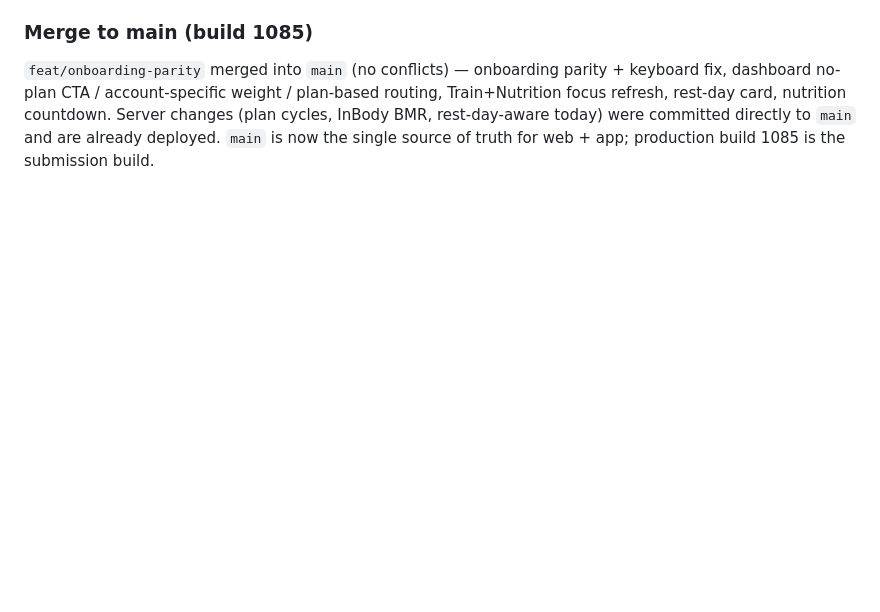
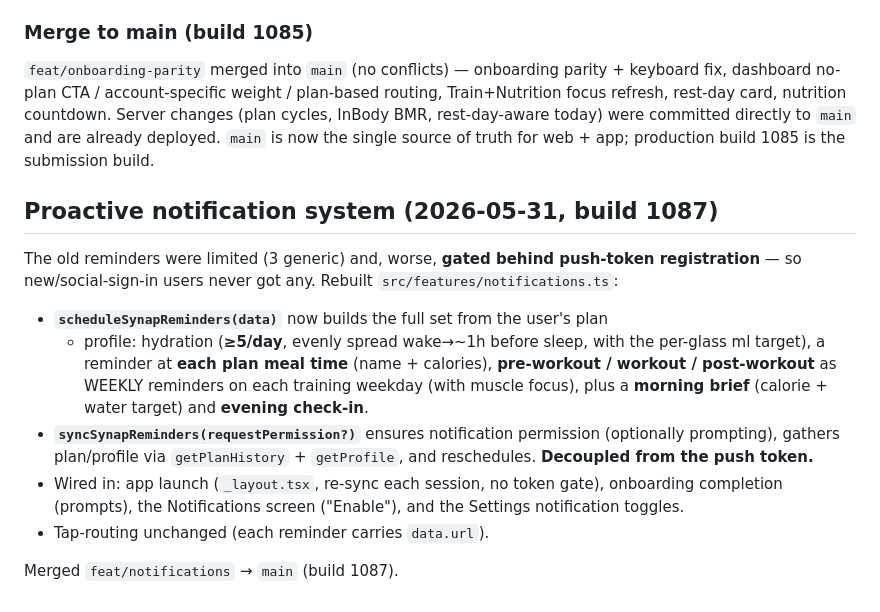
Before and after one commit to moufawaz/synap, a Markdown page: MOBILE_APP_BUILD.md, the part around the change. Drawn GitHub-style; blank space fills up the shorter version.

Commit message:
docs: log proactive notification system (build 1087)

```diff
--- a/MOBILE_APP_BUILD.md
+++ b/MOBILE_APP_BUILD.md
@@ -1973,3 +1973,25 @@ routing, Train+Nutrition focus refresh, rest-day card, nutrition countdown.
 Server changes (plan cycles, InBody BMR, rest-day-aware today) were committed
 directly to `main` and are already deployed. `main` is now the single source of
 truth for web + app; production build 1085 is the submission build.
+
+## Proactive notification system (2026-05-31, build 1087)
+
+The old reminders were limited (3 generic) and, worse, **gated behind push-token
+registration** — so new/social-sign-in users never got any. Rebuilt
+`src/features/notifications.ts`:
+
+- **`scheduleSynapReminders(data)`** now builds the full set from the user's plan
+  + profile: hydration (**≥5/day**, evenly spread wake→~1h before sleep, with the
+  per-glass ml target), a reminder at **each plan meal time** (name + calories),
+  **pre-workout / workout / post-workout** as WEEKLY reminders on each training
+  weekday (with muscle focus), plus a **morning brief** (calorie + water target)
+  and **evening check-in**.
+- **`syncSynapReminders(requestPermission?)`** ensures notification permission
+  (optionally prompting), gathers plan/profile via `getPlanHistory` + `getProfile`,
+  and reschedules. **Decoupled from the push token.**
+- Wired in: app launch (`_layout.tsx`, re-sync each session, no token gate),
+  onboarding completion (prompts), the Notifications screen ("Enable"), and the
+  Settings notification toggles.
+- Tap-routing unchanged (each reminder carries `data.url`).
+
+Merged `feat/notifications` → `main` (build 1087).
```
